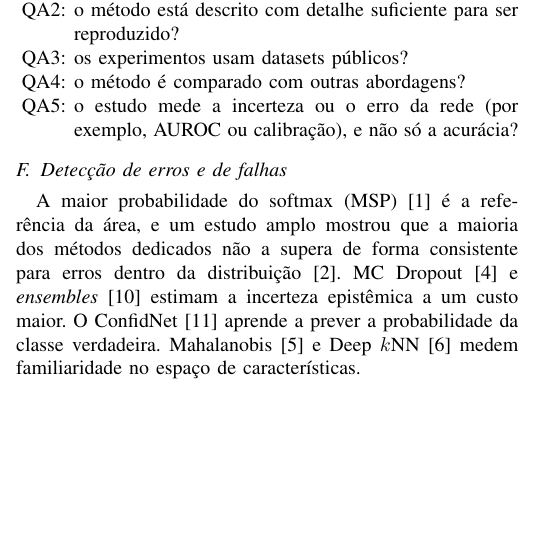
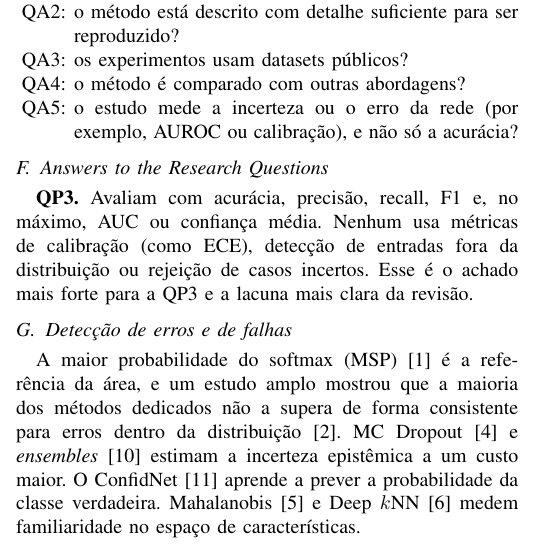
Before and after one commit to matheusbuttow/incerteza_fuzzy, a LaTeX paper (artigo_ijcnn/main_pt.tex, which reads artigo_ijcnn/revisao_sistematica.tex): part of one column of page 2 of 8, cut so that both start at the same text, the shorter picture padded with empty space. Compiled offline with pdfLaTeX.

Commit message:
Revisão: subseção de respostas às questões de pesquisa, com o achado da QP3
Co-Authored-By: Claude Opus 5.5 <noreply@anthropic.com>
Claude-Session: https://claude.ai/code/session_01GhYomwXumwZTibuwkSiQop

```diff
--- a/artigo_ijcnn/revisao_sistematica.tex
+++ b/artigo_ijcnn/revisao_sistematica.tex
@@ -135,3 +135,17 @@ Os estudos remanescentes foram avaliados pelas seguintes questões de qualidade
 \item[QA4:] o método é comparado com outras abordagens?
 \item[QA5:] o estudo mede a incerteza ou o erro da rede (por exemplo, AUROC ou calibração), e não só a acurácia?
 \end{list}
+
+\subsection{Answers to the Research Questions}
+\label{sec:respostas}
+
+% QP1 (aplicações atuais da integração fuzzy + incerteza de redes profundas): [escrever]
+% QP2 (desafios específicos por área): [escrever]
+
+\textbf{QP3.} Avaliam com acurácia, precisão, recall, F1 e, no máximo, AUC ou confiança média. Nenhum usa métricas de calibração (como
+ECE), detecção de entradas fora da distribuição ou rejeição de casos incertos. Esse é o achado mais forte para a QP3 e a lacuna mais clara
+da revisão.
+
+% QP4 (erro com alta confiança e se o fuzzy foi usado para estimá-lo): [escrever]
+% [1 frase ligando a lacuna da QP3 a este trabalho: aqui a avaliação é a detecção do erro da rede (AUROC) e a rejeição de casos incertos
+%  pelas zonas SEGURO/INCERTO/ALARME. Cuidado: este trabalho NÃO mede calibração (ECE) nem entradas fora da distribuição.]
```
